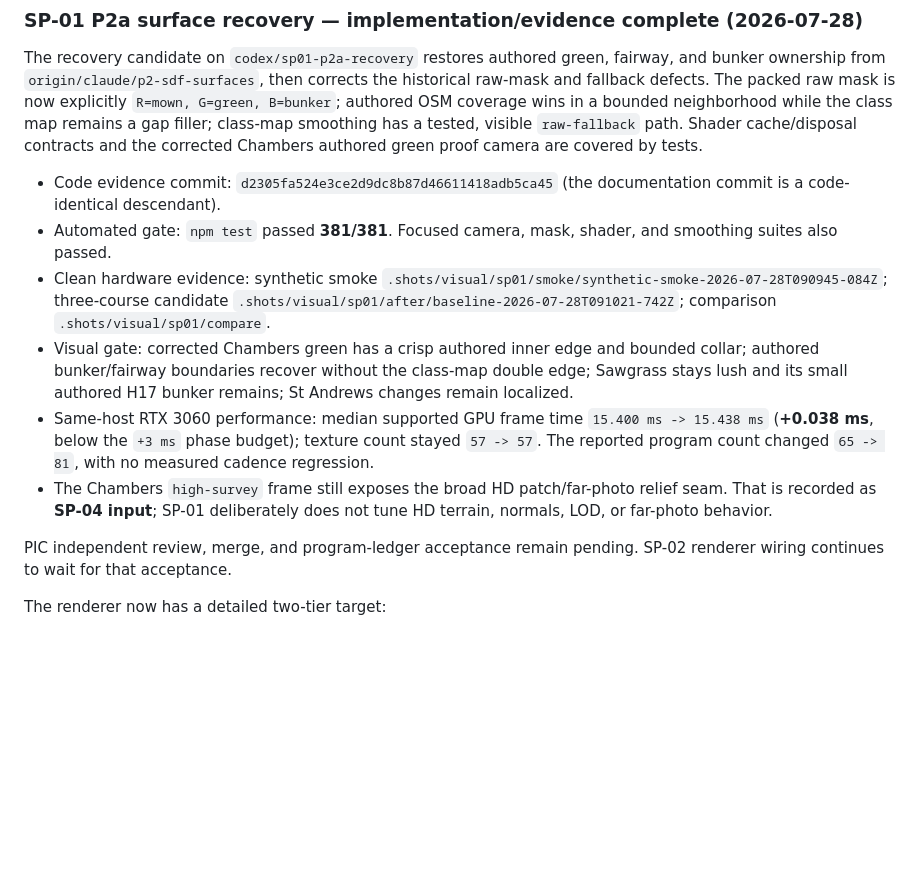
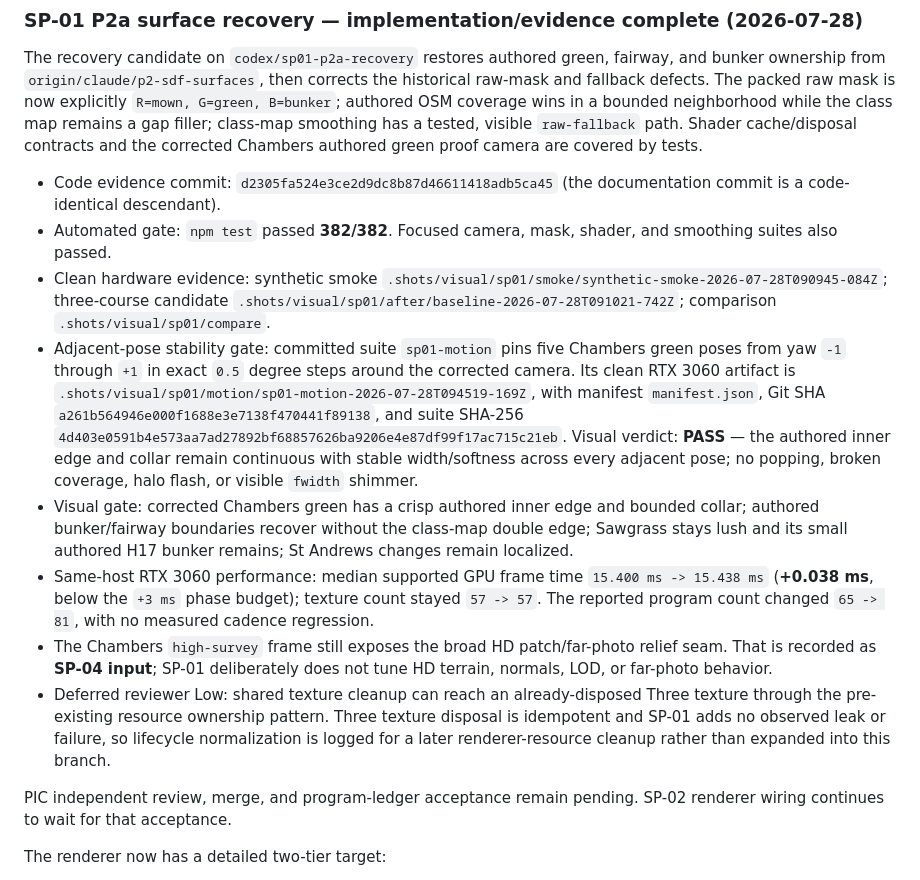
Before and after one commit to rroojrooj/Open-Birdie, a Markdown page: docs/TODO.md, the part around the change. Drawn GitHub-style; blank space fills up the shorter version.

Commit message:
docs(sp01): record adjacent-pose stability evidence

```diff
--- a/docs/TODO.md
+++ b/docs/TODO.md
@@ -14,12 +14,21 @@ green proof camera are covered by tests.
 
 - Code evidence commit: `d2305fa524e3ce2d9dc8b87d46611418adb5ca45`
   (the documentation commit is a code-identical descendant).
-- Automated gate: `npm test` passed **381/381**. Focused camera, mask, shader, and
+- Automated gate: `npm test` passed **382/382**. Focused camera, mask, shader, and
   smoothing suites also passed.
 - Clean hardware evidence: synthetic smoke
   `.shots/visual/sp01/smoke/synthetic-smoke-2026-07-28T090945-084Z`; three-course
   candidate `.shots/visual/sp01/after/baseline-2026-07-28T091021-742Z`; comparison
   `.shots/visual/sp01/compare`.
+- Adjacent-pose stability gate: committed suite `sp01-motion` pins five Chambers green
+  poses from yaw `-1` through `+1` in exact `0.5` degree steps around the corrected
+  camera. Its clean RTX 3060 artifact is
+  `.shots/visual/sp01/motion/sp01-motion-2026-07-28T094519-169Z`, with manifest
+  `manifest.json`, Git SHA `a261b564946e000f1688e3e7138f470441f89138`, and suite
+  SHA-256 `4d403e0591b4e573aa7ad27892bf68857626ba9206e4e87df99f17ac715c21eb`.
+  Visual verdict: **PASS** — the authored inner edge and collar remain continuous with
+  stable width/softness across every adjacent pose; no popping, broken coverage, halo
+  flash, or visible `fwidth` shimmer.
 - Visual gate: corrected Chambers green has a crisp authored inner edge and bounded
   collar; authored bunker/fairway boundaries recover without the class-map double edge;
   Sawgrass stays lush and its small authored H17 bunker remains; St Andrews changes
@@ -31,6 +40,10 @@ green proof camera are covered by tests.
 - The Chambers `high-survey` frame still exposes the broad HD patch/far-photo relief
   seam. That is recorded as **SP-04 input**; SP-01 deliberately does not tune HD
   terrain, normals, LOD, or far-photo behavior.
+- Deferred reviewer Low: shared texture cleanup can reach an already-disposed Three
+  texture through the pre-existing resource ownership pattern. Three texture disposal
+  is idempotent and SP-01 adds no observed leak or failure, so lifecycle normalization
+  is logged for a later renderer-resource cleanup rather than expanded into this branch.
 
 PIC independent review, merge, and program-ledger acceptance remain pending. SP-02
 renderer wiring continues to wait for that acceptance.
```
Also changed, not shown: docs/HANDOFF.md (+13 -4 lines).
